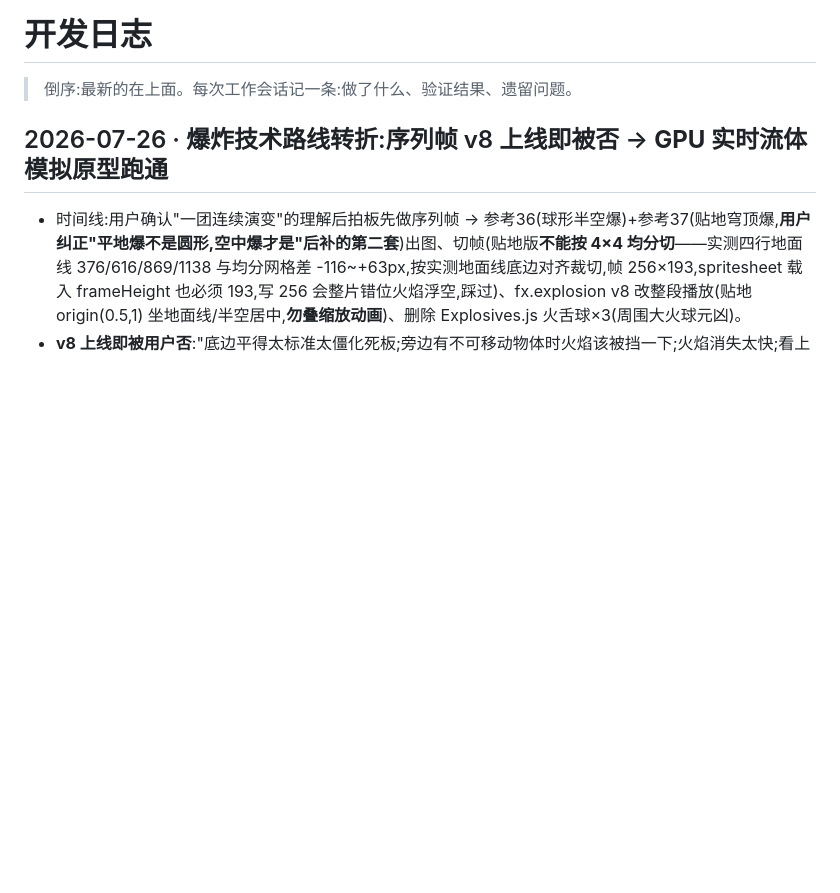
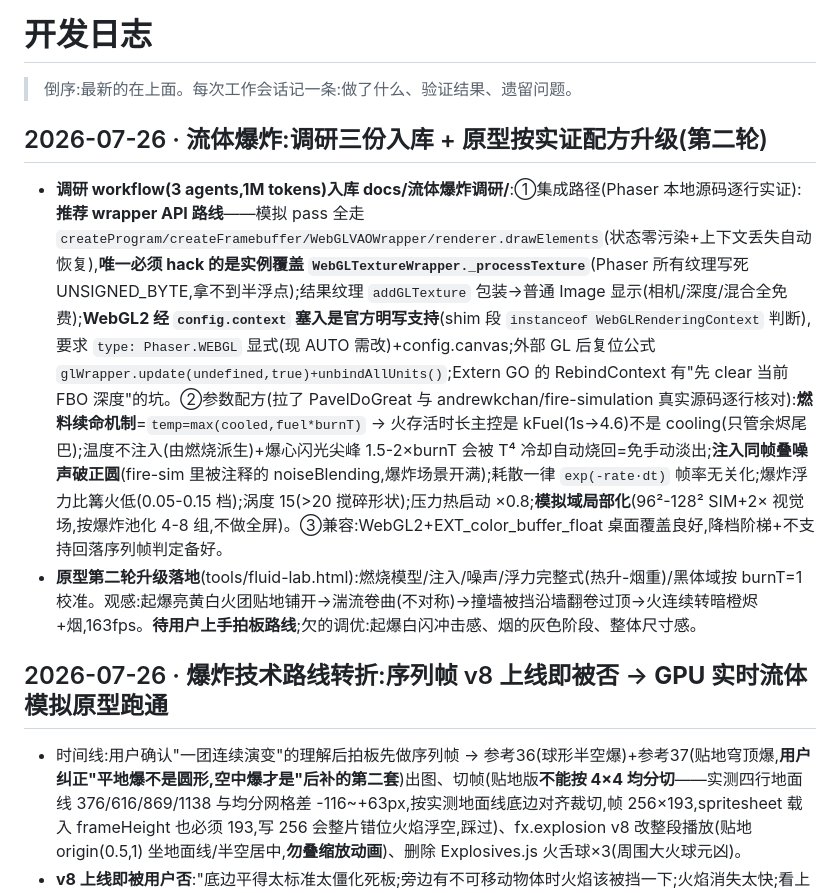
Before and after one commit to jiadazhangment-cell/TimeWarrior-Game, a Markdown page: docs/开发日志.md, the part around the change. GitHub-like rendering; blank space fills up the shorter version.

Commit message:
日志:流体调研入库与原型第二轮升级记档
Co-Authored-By: Claude Fable 5 <noreply@anthropic.com>

```diff
--- a/docs/开发日志.md
+++ b/docs/开发日志.md
@@ -1,6 +1,11 @@
 # 开发日志
 
 > 倒序:最新的在上面。每次工作会话记一条:做了什么、验证结果、遗留问题。
+
+## 2026-07-26 · 流体爆炸:调研三份入库 + 原型按实证配方升级(第二轮)
+
+- **调研 workflow(3 agents,1M tokens)入库 docs/流体爆炸调研/**:①集成路径(Phaser 本地源码逐行实证):**推荐 wrapper API 路线**——模拟 pass 全走 `createProgram/createFramebuffer/WebGLVAOWrapper/renderer.drawElements`(状态零污染+上下文丢失自动恢复),**唯一必须 hack 的是实例覆盖 `WebGLTextureWrapper._processTexture`**(Phaser 所有纹理写死 UNSIGNED_BYTE,拿不到半浮点);结果纹理 `addGLTexture` 包装→普通 Image 显示(相机/深度/混合全免费);**WebGL2 经 `config.context` 塞入是官方明写支持**(shim 段 `instanceof WebGLRenderingContext` 判断),要求 `type: Phaser.WEBGL` 显式(现 AUTO 需改)+config.canvas;外部 GL 后复位公式 `glWrapper.update(undefined,true)+unbindAllUnits()`;Extern GO 的 RebindContext 有"先 clear 当前 FBO 深度"的坑。②参数配方(拉了 PavelDoGreat 与 andrewkchan/fire-simulation 真实源码逐行核对):**燃料续命机制**=`temp=max(cooled,fuel*burnT)` → 火存活时长主控是 kFuel(1s→4.6)不是 cooling(只管余烬尾巴);温度不注入(由燃烧派生)+爆心闪光尖峰 1.5-2×burnT 会被 T⁴ 冷却自动烧回=免手动淡出;**注入同帧叠噪声破正圆**(fire-sim 里被注释的 noiseBlending,爆炸场景开满);耗散一律 `exp(-rate·dt)` 帧率无关化;爆炸浮力比篝火低(0.05-0.15 档);涡度 15(>20 搅碎形状);压力热启动 ×0.8;**模拟域局部化**(96²-128² SIM+2× 视觉场,按爆炸池化 4-8 组,不做全屏)。③兼容:WebGL2+EXT_color_buffer_float 桌面覆盖良好,降档阶梯+不支持回落序列帧判定备好。
+- **原型第二轮升级落地**(tools/fluid-lab.html):燃烧模型/注入/噪声/浮力完整式(热升-烟重)/黑体域按 burnT=1 校准。观感:起爆亮黄白火团贴地铺开→湍流卷曲(不对称)→撞墙被挡沿墙翻卷过顶→火连续转暗橙烬+烟,163fps。**待用户上手拍板路线**;欠的调优:起爆白闪冲击感、烟的灰色阶段、整体尺寸感。
 
 ## 2026-07-26 · 爆炸技术路线转折:序列帧 v8 上线即被否 → **GPU 实时流体模拟原型跑通**
 
```
